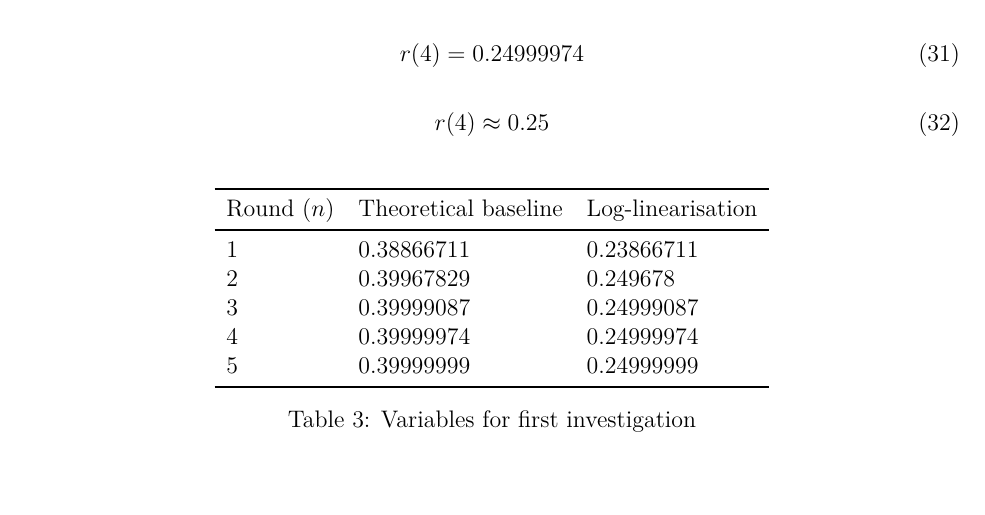
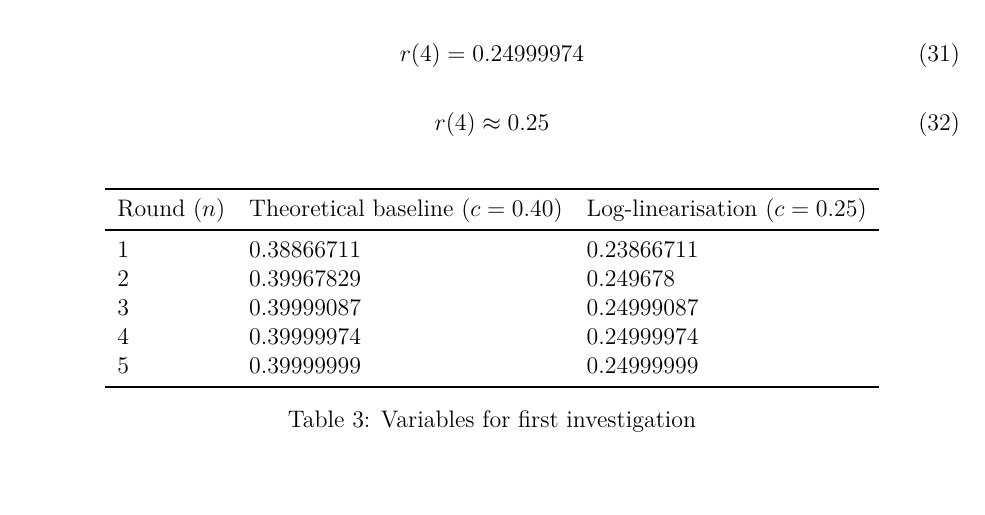
Before and after one commit to loladunton/lola_math_ia, a LaTeX document (ia_main.tex, which reads modelling.tex): part of page 20 of 21, cut so that both start at the same text. Compiled offline with XeLaTeX.

Commit message:
Auto-commit: changes detected at 2026-11-23 21:08:31

```diff
--- a/modelling.tex
+++ b/modelling.tex
@@ -378,7 +378,7 @@
 \centering
 \begin{tabular}{lll}
 \toprule
-Round ($n$) & Theoretical baseline & Log-linearisation\\
+Round ($n$) & Theoretical baseline ($c=0.40$) & Log-linearisation ($c=0.25$)\\
 \midrule
 1 & 0.38866711 & 0.23866711 \\
 2 & 0.39967829 & 0.249678\\
```
Also changed, not shown: ia_main.pdf.
